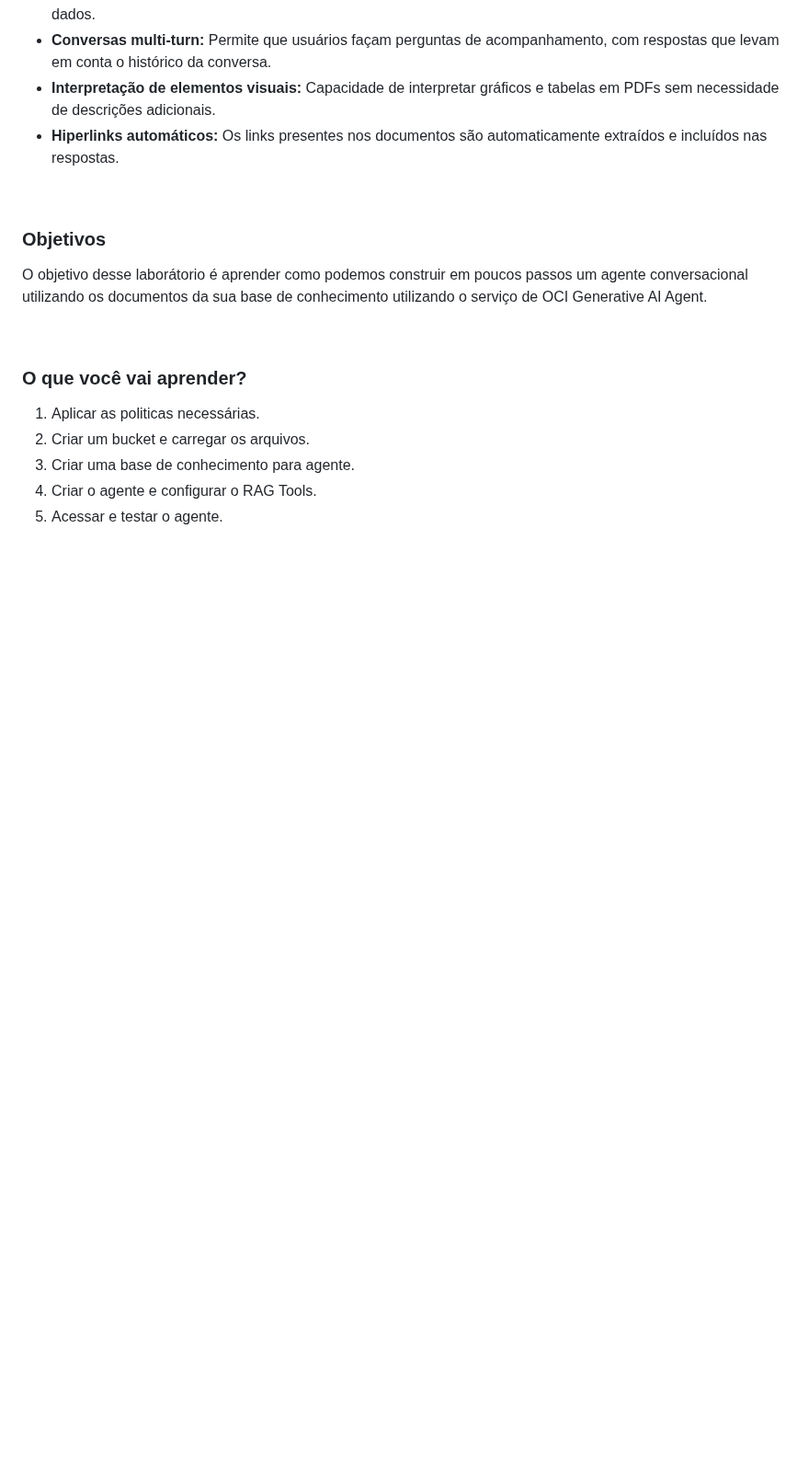
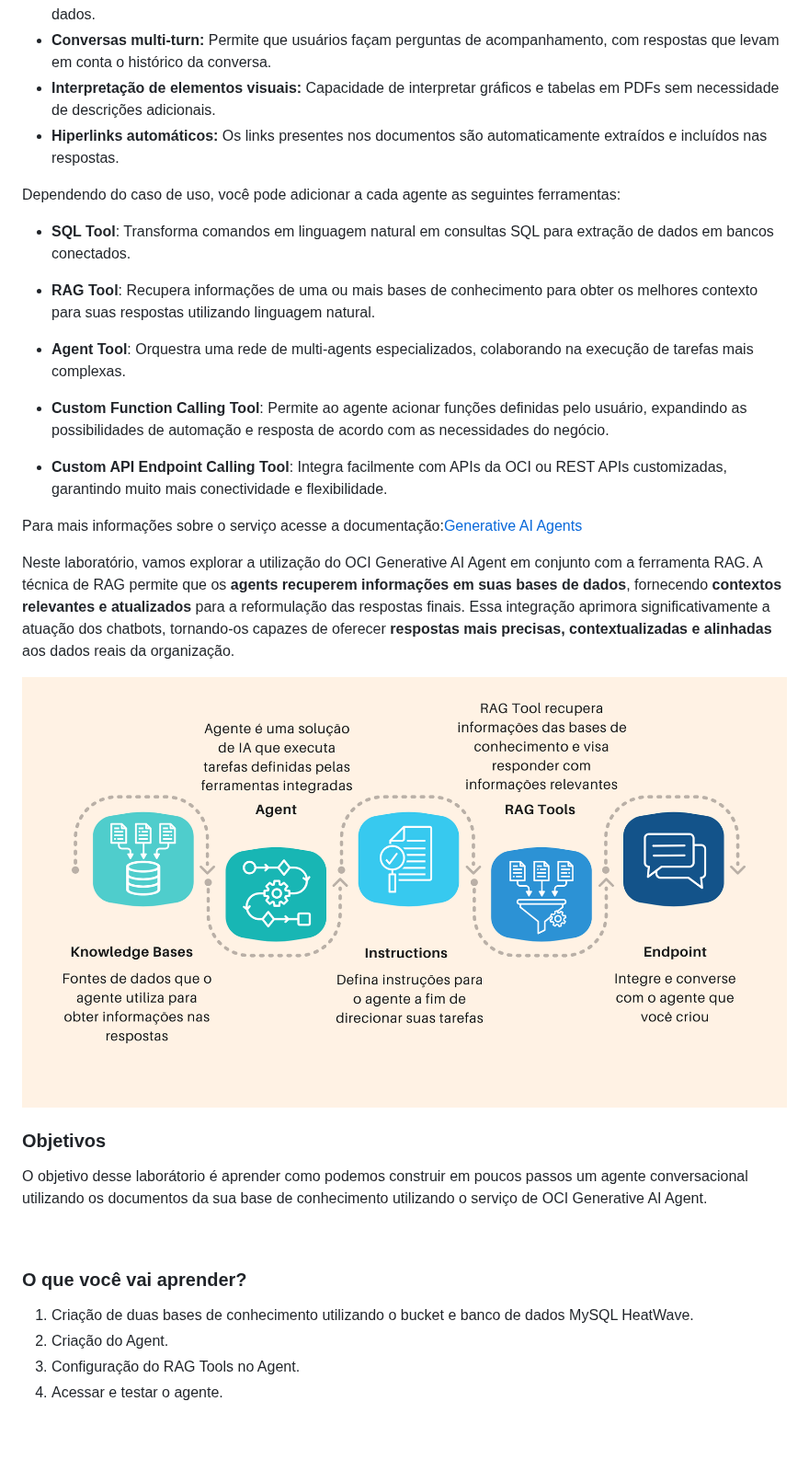
Before and after one commit to Victoria-Rodrigues/Victoria-Rodrigues.github.io, a Markdown page: 0-Introducao/0-intro.md, the part around one of its changes. Shown at 92% size. GitHub-like rendering; blank space fills up the shorter version.

Commit message:
Atualiza introdução do workshop de OCI Generative AI Agents
Reescreve a introdução destacando o impacto da IA generativa nas empresas, detalha os recursos do serviço OCI Generative AI Agents e suas ferramentas, e esclarece os objetivos e aprendizados do laboratório. Melhora a clareza e adiciona informações sobre integração com RAG e outros componentes.

```diff
--- a/0-Introducao/0-intro.md
+++ b/0-Introducao/0-intro.md
@@ -19,7 +18,25 @@ Com funcionalidades avançadas, o OCI Generative AI Agents oferece uma experiên
 - **Interpretação de elementos visuais:** Capacidade de interpretar gráficos e tabelas em PDFs sem necessidade de descrições adicionais.
 - **Hiperlinks automáticos:** Os links presentes nos documentos são automaticamente extraídos e incluídos nas respostas.
 
-<br>
+Dependendo do caso de uso, você pode adicionar a cada agente as seguintes ferramentas:
+
+- **SQL Tool**: Transforma comandos em linguagem natural em consultas SQL para extração de dados em bancos conectados.
+
+- **RAG Tool**: Recupera informações de uma ou mais bases de conhecimento para obter os melhores contexto para suas respostas utilizando linguagem natural.
+
+- **Agent Tool**: Orquestra uma rede de multi-agents especializados, colaborando na execução de tarefas mais complexas.
+
+- **Custom Function Calling Tool**: Permite ao agente acionar funções definidas pelo usuário, expandindo as possibilidades de automação e resposta de acordo com as necessidades do negócio.
+
+- **Custom API Endpoint Calling Tool**: Integra facilmente com APIs da OCI ou REST APIs customizadas, garantindo muito mais conectividade e flexibilidade.
+
+Para mais informações sobre o serviço acesse a documentação:[Generative AI Agents](https://docs.oracle.com/en-us/iaas/Content/generative-ai-agents/home.htm)
+
+
+Neste laboratório, vamos explorar a utilização do OCI Generative AI Agent em conjunto com a ferramenta RAG. A técnica de RAG permite que os **agents recuperem informações em suas bases de dados**, fornecendo **contextos relevantes e atualizados** para a reformulação das respostas finais. Essa integração aprimora significativamente a atuação dos chatbots, tornando-os capazes de oferecer **respostas mais precisas, contextualizadas e alinhadas** aos dados reais da organização.
+
+
+![Buckets](images/fluxo-ai-agent.png)
 
 ### **Objetivos**
 
@@ -29,10 +46,9 @@ O objetivo desse laborátorio é aprender como podemos construir em poucos passo
 
 ### **O que você vai aprender?**
 
-1. Aplicar as politicas necessárias.
-2. Criar um bucket e carregar os arquivos.
-3. Criar uma base de conhecimento para agente.
-4. Criar o agente e configurar o RAG Tools.
+1. Criação de duas bases de conhecimento utilizando o bucket e banco de dados MySQL HeatWave.
+2. Criação do Agent.
+4. Configuração do RAG Tools no Agent.
 5. Acessar e testar o agente.
 
 <br>
```
Also changed, not shown: other parts of 0-Introducao/0-intro.md (+4 -5 lines).
